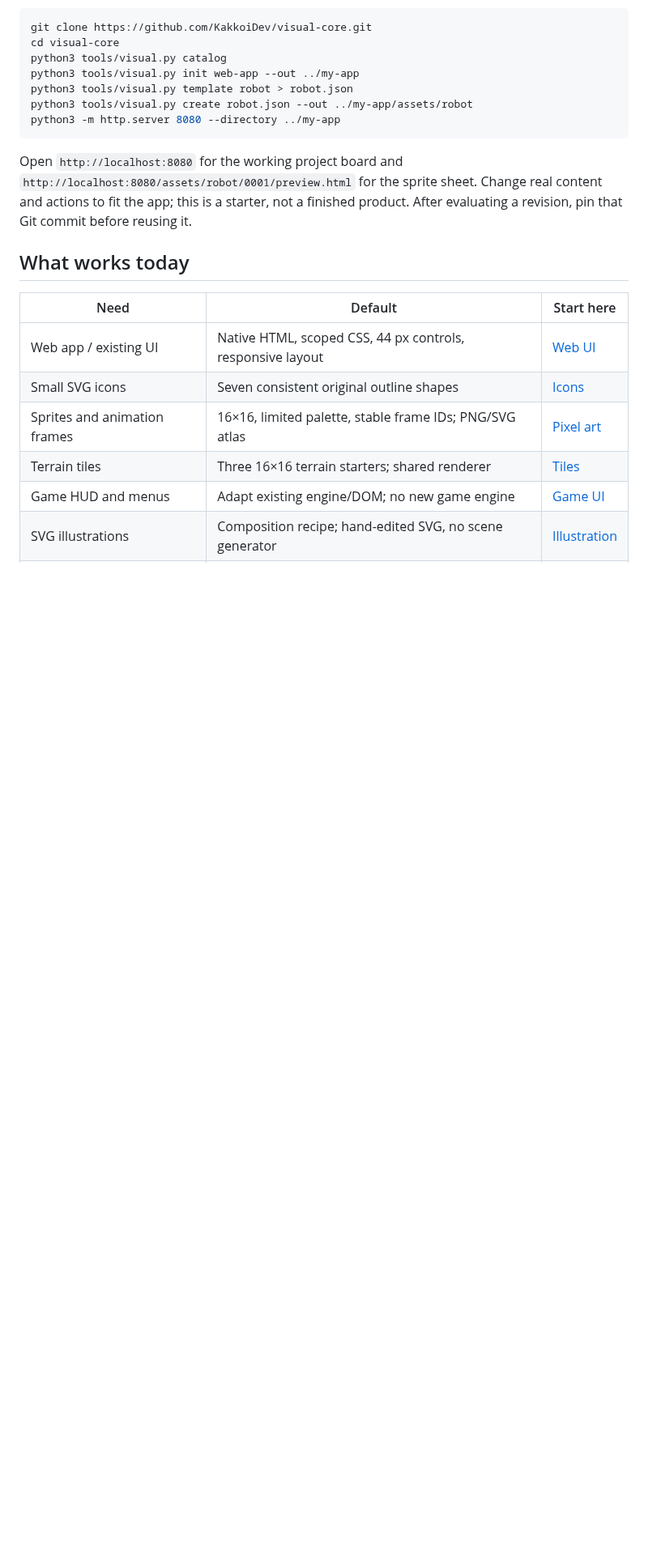
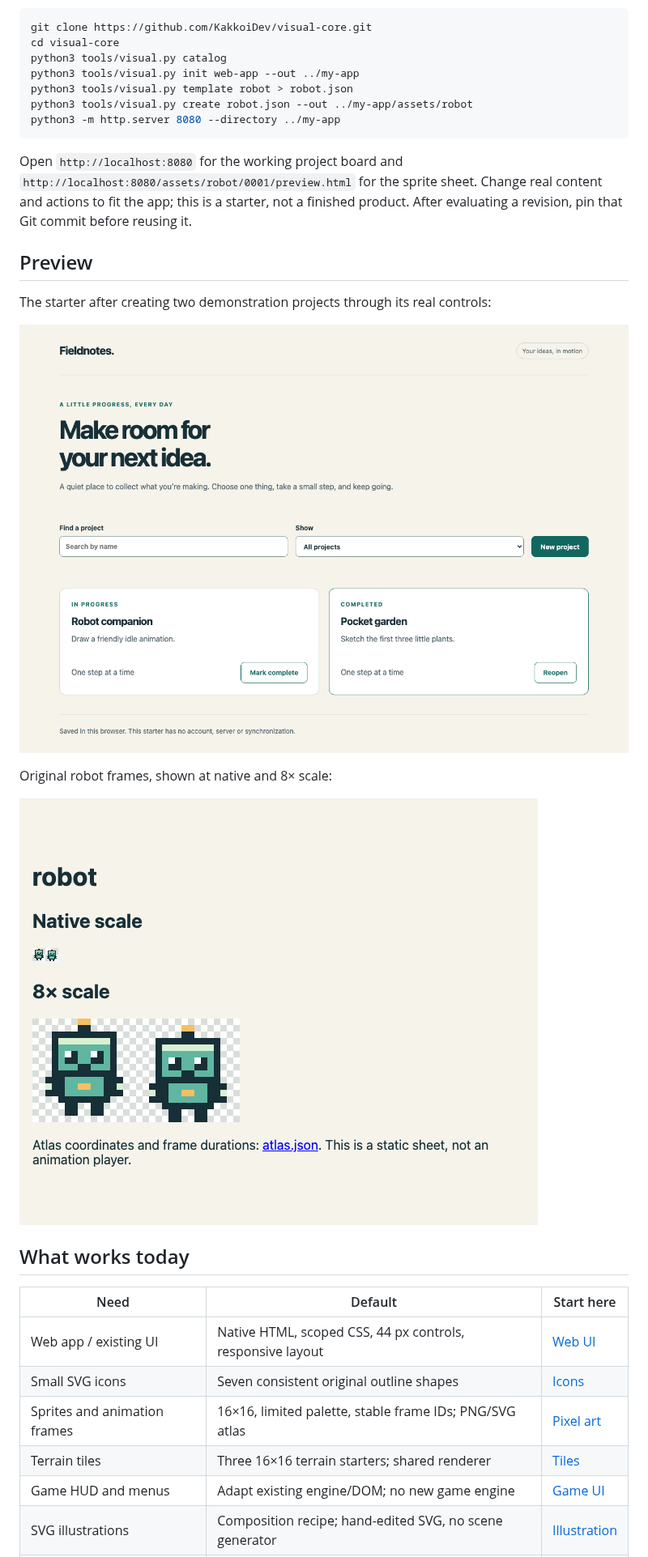
Before and after one commit to KakkoiDev/visual-core, a Markdown page: README.md, the part around the change. Shown at 81% size. GitHub-like rendering; pictures changed too: docs/images/robot-preview.png (added), docs/images/web-app.png (added); blank space fills up the shorter version.

Commit message:
Show verified UI and pixel asset previews

```diff
--- a/README.md
+++ b/README.md
@@ -34,6 +34,16 @@ Open `http://localhost:8080` for the working project board and
 Change real content and actions to fit the app; this is a starter, not a finished
 product. After evaluating a revision, pin that Git commit before reusing it.
 
+## Preview
+
+The starter after creating two demonstration projects through its real controls:
+
+![Working web app starter](docs/images/web-app.png)
+
+Original robot frames, shown at native and 8× scale:
+
+![Pixel asset preview](docs/images/robot-preview.png)
+
 ## What works today
 
 | Need | Default | Start here |
```
